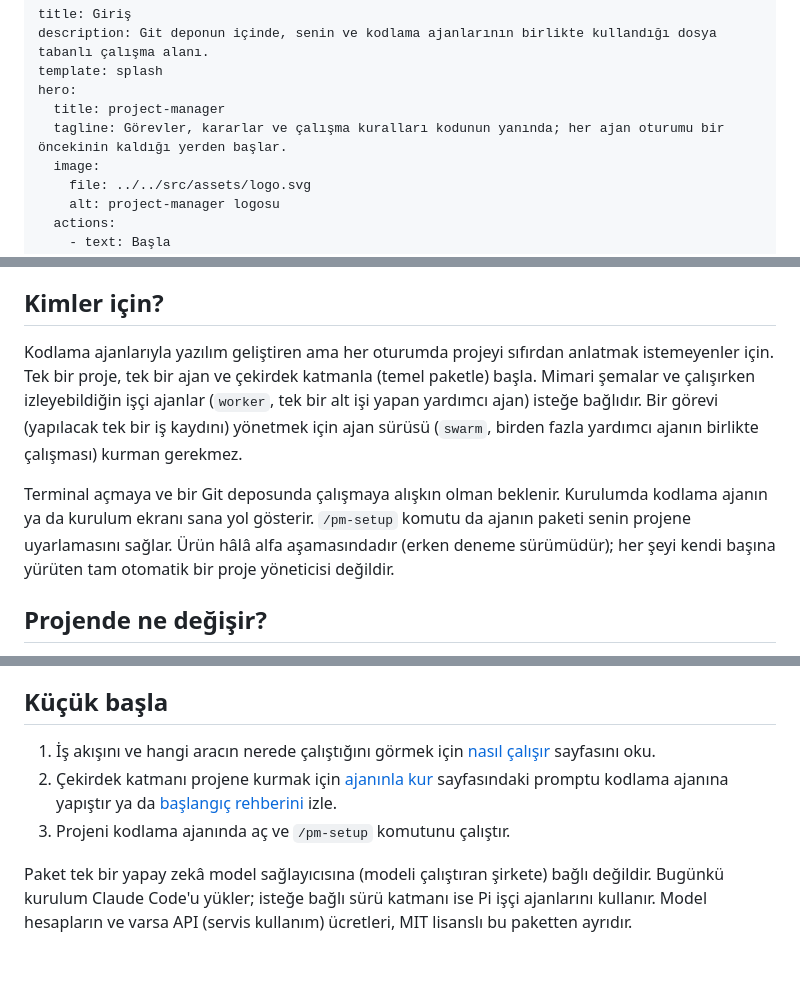
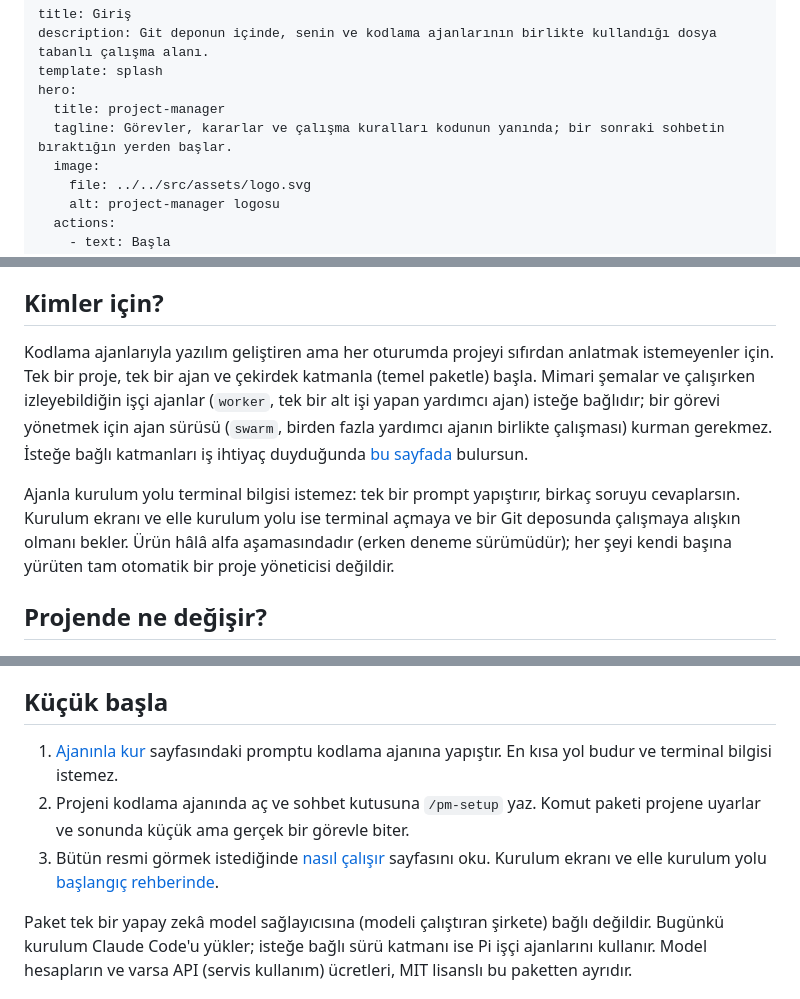
Before and after one commit to Kscl1/project-manager, a Markdown page: docs/tr/index.md, 3 parts joined by grey strips. Drawn GitHub-style; blank space fills up the shorter version.

```diff
--- a/docs/tr/index.md
+++ b/docs/tr/index.md
@@ -4,7 +4,7 @@ description: Git deponun içinde, senin ve kodlama ajanlarının birlikte kullan
 template: splash
 hero:
   title: project-manager
-  tagline: Görevler, kararlar ve çalışma kuralları kodunun yanında; her ajan oturumu bir öncekinin kaldığı yerden başlar.
+  tagline: Görevler, kararlar ve çalışma kuralları kodunun yanında; bir sonraki sohbetin bıraktığın yerden başlar.
   image:
     file: ../../src/assets/logo.svg
     alt: project-manager logosu
@@ -27,9 +27,9 @@ Bu paket yeni bir kodlama ajanı, internette çalışan bir proje takip servisi
 
 ## Kimler için?
 
-Kodlama ajanlarıyla yazılım geliştiren ama her oturumda projeyi sıfırdan anlatmak istemeyenler için. Tek bir proje, tek bir ajan ve çekirdek katmanla (temel paketle) başla. Mimari şemalar ve çalışırken izleyebildiğin işçi ajanlar (`worker`, tek bir alt işi yapan yardımcı ajan) isteğe bağlıdır. Bir görevi (yapılacak tek bir iş kaydını) yönetmek için ajan sürüsü (`swarm`, birden fazla yardımcı ajanın birlikte çalışması) kurman gerekmez.
+Kodlama ajanlarıyla yazılım geliştiren ama her oturumda projeyi sıfırdan anlatmak istemeyenler için. Tek bir proje, tek bir ajan ve çekirdek katmanla (temel paketle) başla. Mimari şemalar ve çalışırken izleyebildiğin işçi ajanlar (`worker`, tek bir alt işi yapan yardımcı ajan) isteğe bağlıdır; bir görevi yönetmek için ajan sürüsü (`swarm`, birden fazla yardımcı ajanın birlikte çalışması) kurman gerekmez. İsteğe bağlı katmanları iş ihtiyaç duyduğunda [bu sayfada](optional-layers.md) bulursun.
 
-Terminal açmaya ve bir Git deposunda çalışmaya alışkın olman beklenir. Kurulumda kodlama ajanın ya da kurulum ekranı sana yol gösterir. `/pm-setup` komutu da ajanın paketi senin projene uyarlamasını sağlar. Ürün hâlâ alfa aşamasındadır (erken deneme sürümüdür); her şeyi kendi başına yürüten tam otomatik bir proje yöneticisi değildir.
+Ajanla kurulum yolu terminal bilgisi istemez: tek bir prompt yapıştırır, birkaç soruyu cevaplarsın. Kurulum ekranı ve elle kurulum yolu ise terminal açmaya ve bir Git deposunda çalışmaya alışkın olmanı bekler. Ürün hâlâ alfa aşamasındadır (erken deneme sürümüdür); her şeyi kendi başına yürüten tam otomatik bir proje yöneticisi değildir.
 
 ## Projende ne değişir?
 
@@ -39,9 +39,9 @@ Yeni bir oturum eski sohbet geçmişinden değil, doğrudan Git deposundan ve o
 
 ## Küçük başla
 
-1. İş akışını ve hangi aracın nerede çalıştığını görmek için [nasıl çalışır](how-it-works.md) sayfasını oku.
-2. Çekirdek katmanı projene kurmak için [ajanınla kur](install-with-agent.md) sayfasındaki promptu kodlama ajanına yapıştır ya da [başlangıç rehberini](getting-started.md) izle.
-3. Projeni kodlama ajanında aç ve `/pm-setup` komutunu çalıştır.
+1. [Ajanınla kur](install-with-agent.md) sayfasındaki promptu kodlama ajanına yapıştır. En kısa yol budur ve terminal bilgisi istemez.
+2. Projeni kodlama ajanında aç ve sohbet kutusuna `/pm-setup` yaz. Komut paketi projene uyarlar ve sonunda küçük ama gerçek bir görevle biter.
+3. Bütün resmi görmek istediğinde [nasıl çalışır](how-it-works.md) sayfasını oku. Kurulum ekranı ve elle kurulum yolu [başlangıç rehberinde](getting-started.md).
 
 Paket tek bir yapay zekâ model sağlayıcısına (modeli çalıştıran şirkete) bağlı değildir. Bugünkü kurulum Claude Code'u yükler; isteğe bağlı sürü katmanı ise Pi işçi ajanlarını kullanır. Model hesapların ve varsa API (servis kullanım) ücretleri, MIT lisanslı bu paketten ayrıdır.
 
```
Also changed, not shown: docs/index.md (+7 -7 lines).
